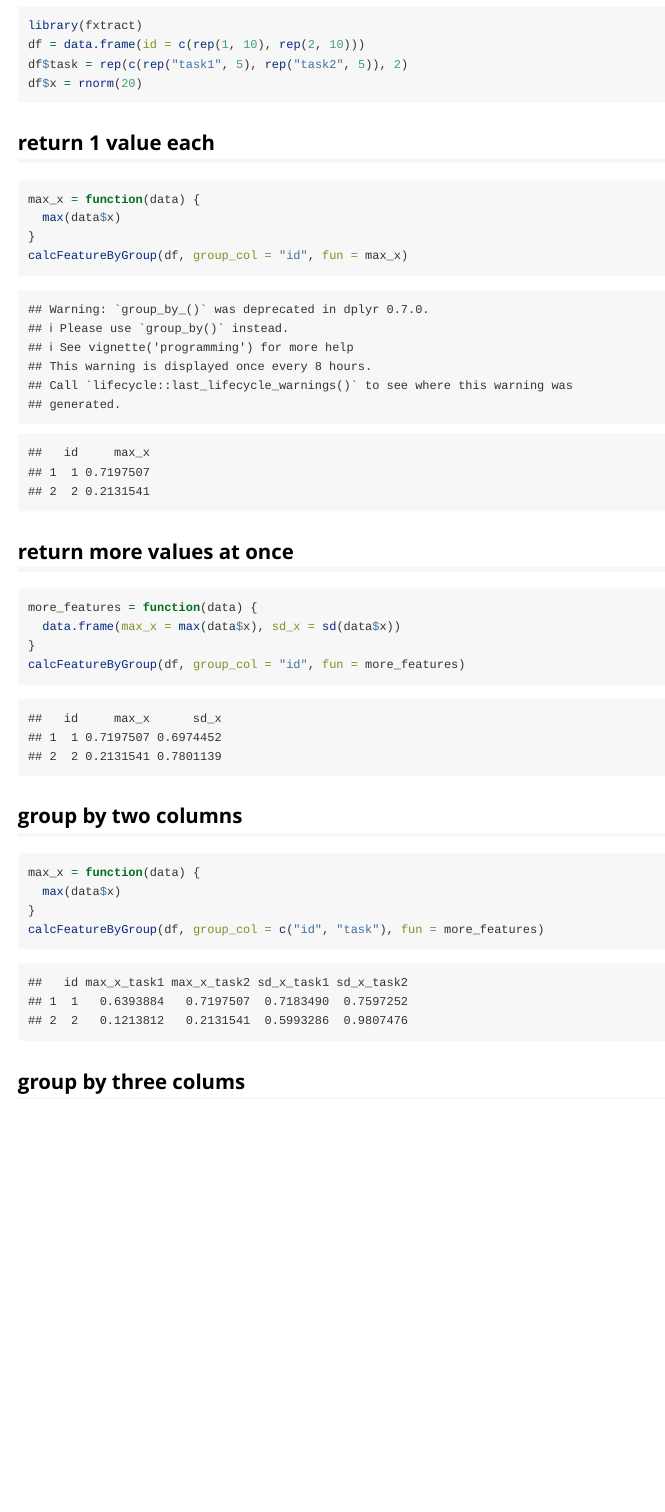
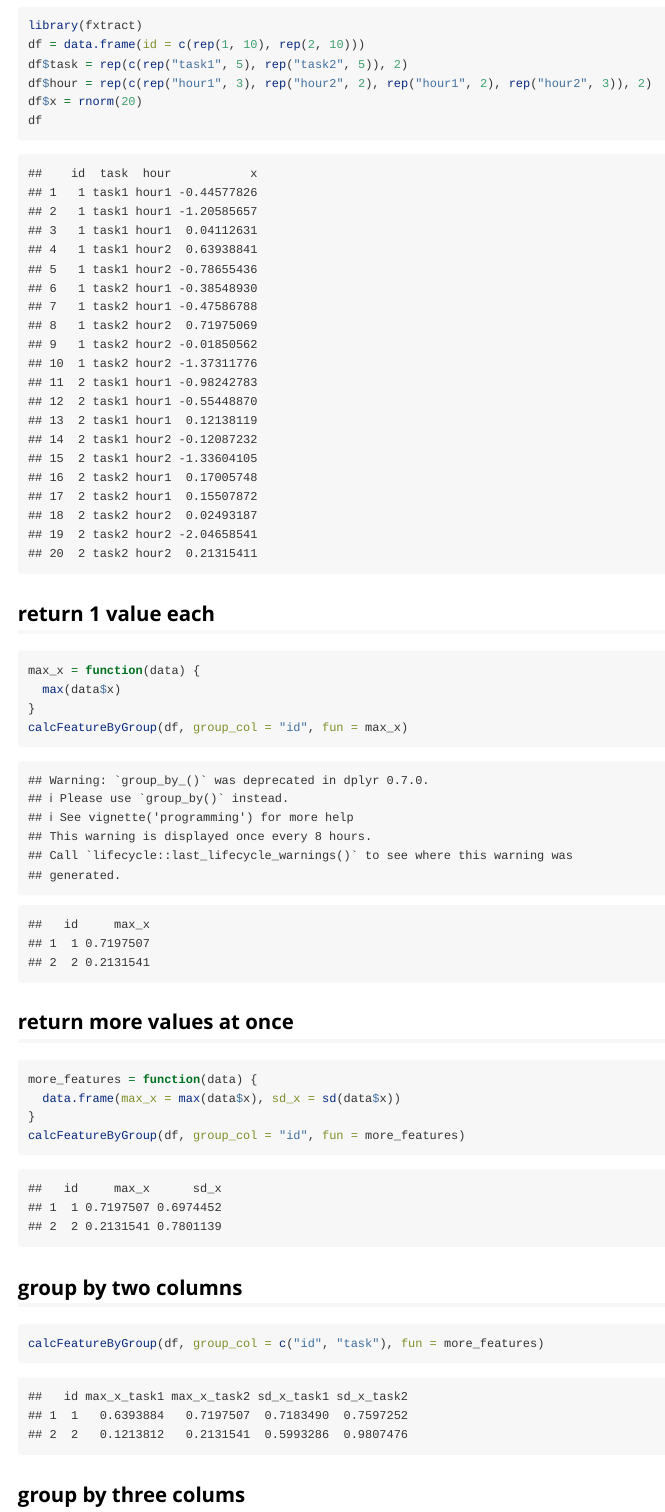
Before and after one commit to QuayAu/fxtract, an R Markdown document (vignettes/tutorial/basics_calcFeatureByGroup.Rmd): the page in a window 1100 px wide, from 130 px down. Rendered offline with R 4.5, knitr and Pandoc, with nearby package versions; code that draws random numbers runs with fixed seeds of ours; common packages that the code uses without loading them are loaded.

Commit message:
update tutorial

````diff
--- a/vignettes/tutorial/basics_calcFeatureByGroup.Rmd
+++ b/vignettes/tutorial/basics_calcFeatureByGroup.Rmd
@@ -10,11 +10,13 @@ editor_options:
 ---
 
 # calcFeatureByGroup
-```{r}
+```{r, message = FALSE, warning = FALSE}
 library(fxtract)
 df = data.frame(id = c(rep(1, 10), rep(2, 10)))
 df$task = rep(c(rep("task1", 5), rep("task2", 5)), 2)
+df$hour = rep(c(rep("hour1", 3), rep("hour2", 2), rep("hour1", 2), rep("hour2", 3)), 2)
 df$x = rnorm(20)
+df
 ```
 
 ## return 1 value each
@@ -35,14 +37,10 @@ calcFeatureByGroup(df, group_col = "id", fun = more_features)
 
 ## group by two columns
 ```{r}
-max_x = function(data) {
-  max(data$x)
-}
 calcFeatureByGroup(df, group_col = c("id", "task"), fun = more_features)
 ```
 
 ## group by three colums
 ```{r}
-df$hour = rep(c(rep("hour1", 3), rep("hour2", 2), rep("hour1", 2), rep("hour2", 3)), 2)
 calcFeatureByGroup(df, group_col = c("id", "task", "hour"), fun = more_features)
 ```
````
Also changed, not shown: 3 other files.
